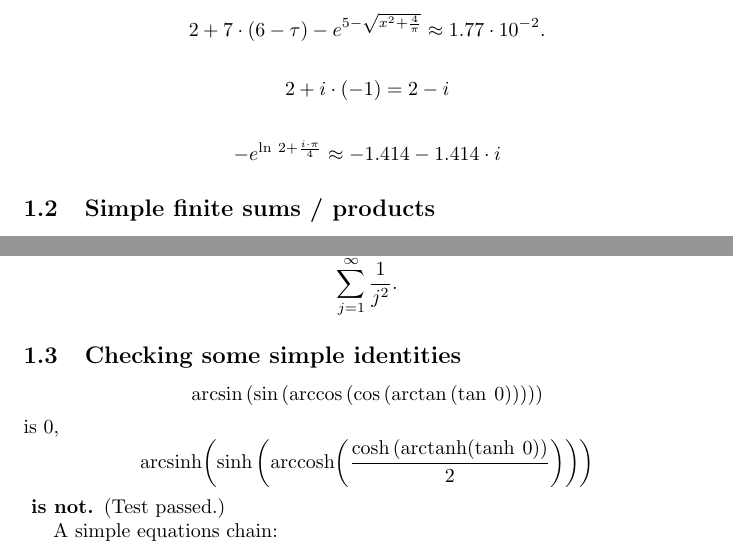
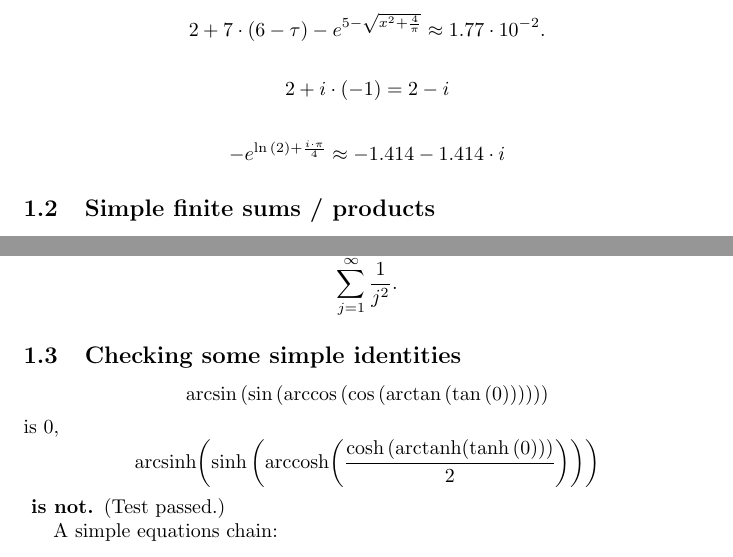
Before and after one commit to leftaroundabout/Symbolic-math-HaTeX, a LaTeX document (shorttest0/shorttest0.tex): two parts of pages 1 and 2 of 3, joined at a grey line, cut so that both start at the same text. Compiled offline with pdfLaTeX.

```diff
--- a/shorttest0/shorttest0.tex
+++ b/shorttest0/shorttest0.tex
@@ -2,7 +2,7 @@
 {{4} ^ {{\left({2} ^ {3}\right)} ^ {2}}} - {{{{10000} \cdot {10000}} \cdot {\left({10000} \cdot {10000}\right)}} \cdot {\left({{10000} \cdot {10000}} \cdot {10000}\right)}}
 \] is ${3.403} \cdot {{10} ^ {38}}$. For $x=19$ and $\tau{}={2} \cdot {\pi{}}$, \begin{align*}{{2} + {{7} \cdot {\left({6} - {\tau{}}\right)}}} - {e^{{5} - {\sqrt{{{x} ^ {2}} + {\frac{4}{\pi{}}}}}}}
    &\approx{}{1.77} \cdot {{10} ^ {-2}}.\end{align*}\begin{align*}{2} + {{i} \cdot {\left(-{1}\right)}}
-   &={2} - {i}\end{align*}\begin{align*}-{e^{{\ln{}\:{2}} + {\frac{{i} \cdot {\pi{}}}{4}}}}
+   &={2} - {i}\end{align*}\begin{align*}-{e^{{\ln{}{\left(2\right)}} + {\frac{{i} \cdot {\pi{}}}{4}}}}
    &\approx{}{-1.414} - {{1.414} \cdot {i}}\end{align*}\subsection{Simple finite sums / products}\begin{align*}\sum_{{n\in{}\left\{0,1,4,5\right\}}}{\tfrac{5}{2}} - {n}
    &=0\end{align*}\begin{align*}\sum_{{n=1}}^{{4}}{\tfrac{5}{2}} - {n}
    &=0\end{align*}\begin{align*}\sum_{{j=1}}^{{40}}\cos{}{\left({\frac{{2} \cdot {\pi{}}}{40}} \cdot {j}\right)}
@@ -17,9 +17,9 @@
    &\approx{}{3.397} \cdot {{10} ^ {7}}\end{align*}Sums may also be only well-defined in an analytical sense, e.g. range to infinity, like\[
 \sum_{{j=1}}^{{\infty{}}}\frac{1}{{j} ^ {2}}.
 \]\subsection{Checking some simple identities}\[
-\arcsin{}{\left(\sin{}{\left(\arccos{}{\left(\cos{}{\left(\arctan{}{\left(\tan{}\:{0}\right)}\right)}\right)}\right)}\right)}
+\arcsin{}{\left(\sin{}{\left(\arccos{}{\left(\cos{}{\left(\arctan{}{\left(\tan{}{\left(0\right)}\right)}\right)}\right)}\right)}\right)}
 \] is $0$, \[
-\mathrm{arcsinh}{\left(\sinh{}{\left(\mathrm{arccosh}{\left(\frac{\cosh{}{\left(\mathrm{arctanh}{\left(\tanh{}\:{0}\right)}\right)}}{2}\right)}\right)}\right)}
+\mathrm{arcsinh}{\left(\sinh{}{\left(\mathrm{arccosh}{\left(\frac{\cosh{}{\left(\mathrm{arctanh}{\left(\tanh{}{\left(0\right)}\right)}\right)}}{2}\right)}\right)}\right)}
 \]\textbf{ is not. }(Test passed.)
 
 A simple equations chain:\begin{align*}{10} ^ {18}
```
Also changed, not shown: Makefile, shorttest0/shorttest0.pdf, 3 other files.
